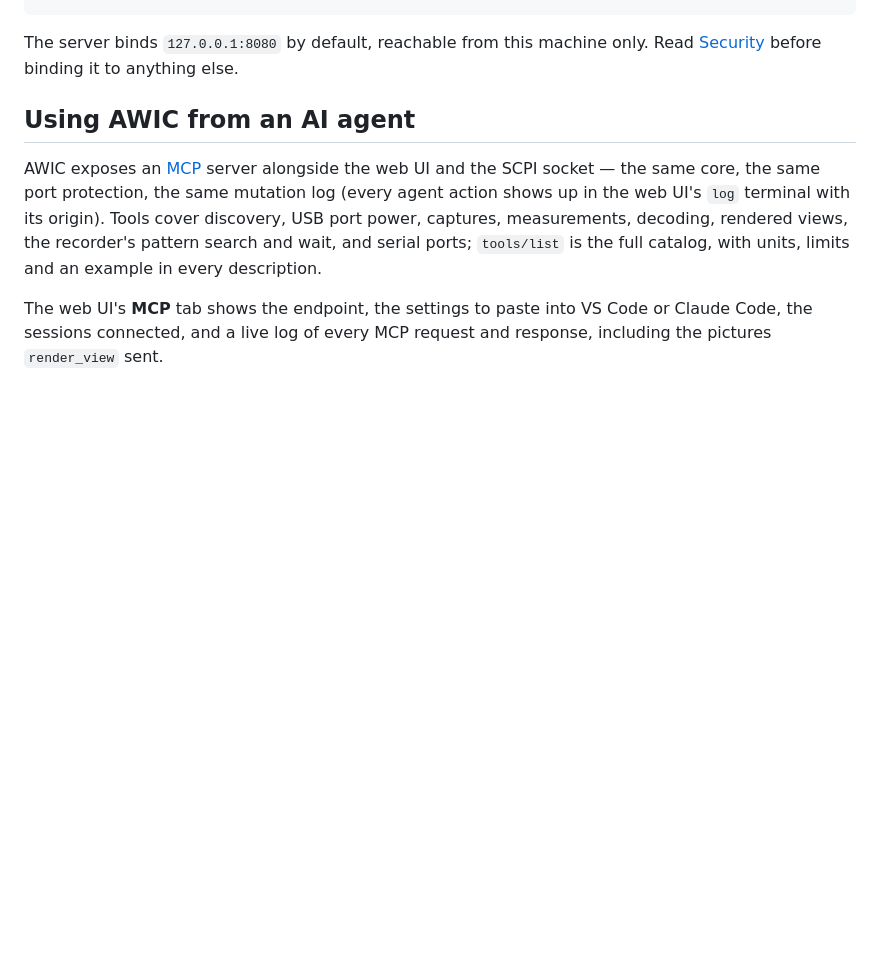
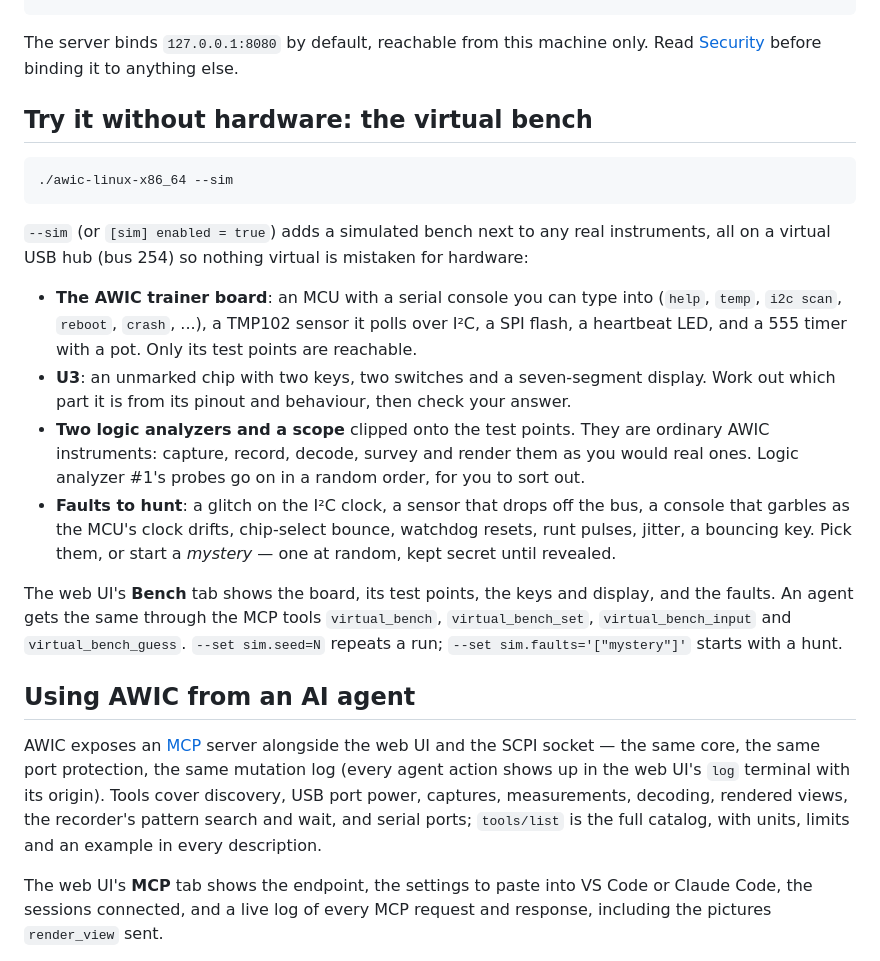
Before and after one commit to mrn2se/AgenticWebInstrumentControl, a Markdown page: README.md, the part around the change. GitHub-like rendering; blank space fills up the shorter version.

Commit message:
Document the virtual bench
Co-Authored-By: Claude Opus 5.5 <noreply@anthropic.com>
Claude-Session: https://claude.ai/code/session_01WZ7PbN8xYeNJjpHkFEVVYv

````diff
--- a/README.md
+++ b/README.md
@@ -127,6 +127,32 @@ AWIC_AUTH__TOKEN=secret ./awic-linux-x86_64 --bind 0.0.0.0:8080
 
 The server binds `127.0.0.1:8080` by default, reachable from this machine only. Read
 [Security](#security) before binding it to anything else.
+
+## Try it without hardware: the virtual bench
+
+```sh
+./awic-linux-x86_64 --sim
+```
+
+`--sim` (or `[sim] enabled = true`) adds a simulated bench next to any real instruments, all on a
+virtual USB hub (bus 254) so nothing virtual is mistaken for hardware:
+
+- **The AWIC trainer board**: an MCU with a serial console you can type into (`help`, `temp`,
+  `i2c scan`, `reboot`, `crash`, ...), a TMP102 sensor it polls over I²C, a SPI flash, a heartbeat
+  LED, and a 555 timer with a pot. Only its test points are reachable.
+- **U3**: an unmarked chip with two keys, two switches and a seven-segment display. Work out which
+  part it is from its pinout and behaviour, then check your answer.
+- **Two logic analyzers and a scope** clipped onto the test points. They are ordinary AWIC
+  instruments: capture, record, decode, survey and render them as you would real ones. Logic
+  analyzer #1's probes go on in a random order, for you to sort out.
+- **Faults to hunt**: a glitch on the I²C clock, a sensor that drops off the bus, a console that
+  garbles as the MCU's clock drifts, chip-select bounce, watchdog resets, runt pulses, jitter, a
+  bouncing key. Pick them, or start a *mystery* — one at random, kept secret until revealed.
+
+The web UI's **Bench** tab shows the board, its test points, the keys and display, and the faults.
+An agent gets the same through the MCP tools `virtual_bench`, `virtual_bench_set`,
+`virtual_bench_input` and `virtual_bench_guess`. `--set sim.seed=N` repeats a run;
+`--set sim.faults='["mystery"]'` starts with a hunt.
 
 ## Using AWIC from an AI agent
 
````
Also changed, not shown: docs/DEVELOPMENT.md (+1 -0 lines), docs/FEATURES.md (+21 -1 lines).
